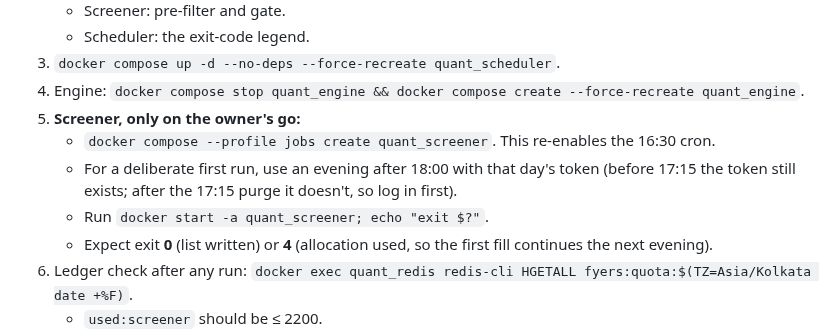
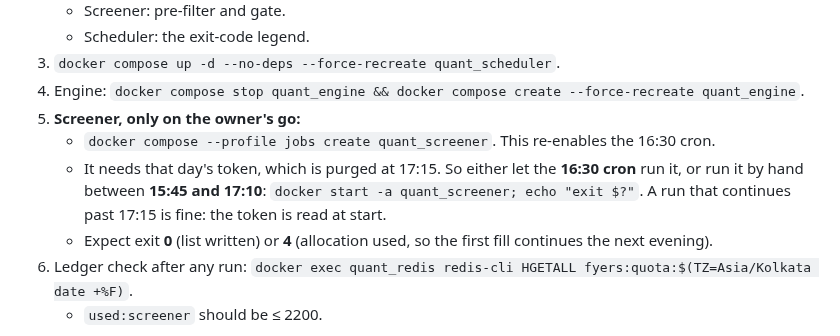
Before and after one commit to Abhishek-thakur1/insider-quant-engine, a Markdown page: docs/RUNBOOK.md, the part around the change. GitHub-like rendering.

Commit message:
docs(runbook): screener first run needs the day's token — 16:30 cron or 15:45-17:10, not after 18:00
Co-Authored-By: Claude Opus 5.5 <noreply@anthropic.com>

```diff
--- a/docs/RUNBOOK.md
+++ b/docs/RUNBOOK.md
@@ -377,8 +377,7 @@ No migration. Outside market hours. **Re-enabling the screener makes live Fyers
 4. Engine: `docker compose stop quant_engine && docker compose create --force-recreate quant_engine`.
 5. **Screener, only on the owner's go:**
    - `docker compose --profile jobs create quant_screener`. This re-enables the 16:30 cron.
-   - For a deliberate first run, use an evening after 18:00 with that day's token (before 17:15 the token still exists; after the 17:15 purge it doesn't, so log in first).
-   - Run `docker start -a quant_screener; echo "exit $?"`.
+   - It needs that day's token, which is purged at 17:15. So either let the **16:30 cron** run it, or run it by hand between **15:45 and 17:10**: `docker start -a quant_screener; echo "exit $?"`. A run that continues past 17:15 is fine: the token is read at start.
    - Expect exit **0** (list written) or **4** (allocation used, so the first fill continues the next evening).
 6. Ledger check after any run: `docker exec quant_redis redis-cli HGETALL fyers:quota:$(TZ=Asia/Kolkata date +%F)`.
    - `used:screener` should be ≤ 2200.
```
